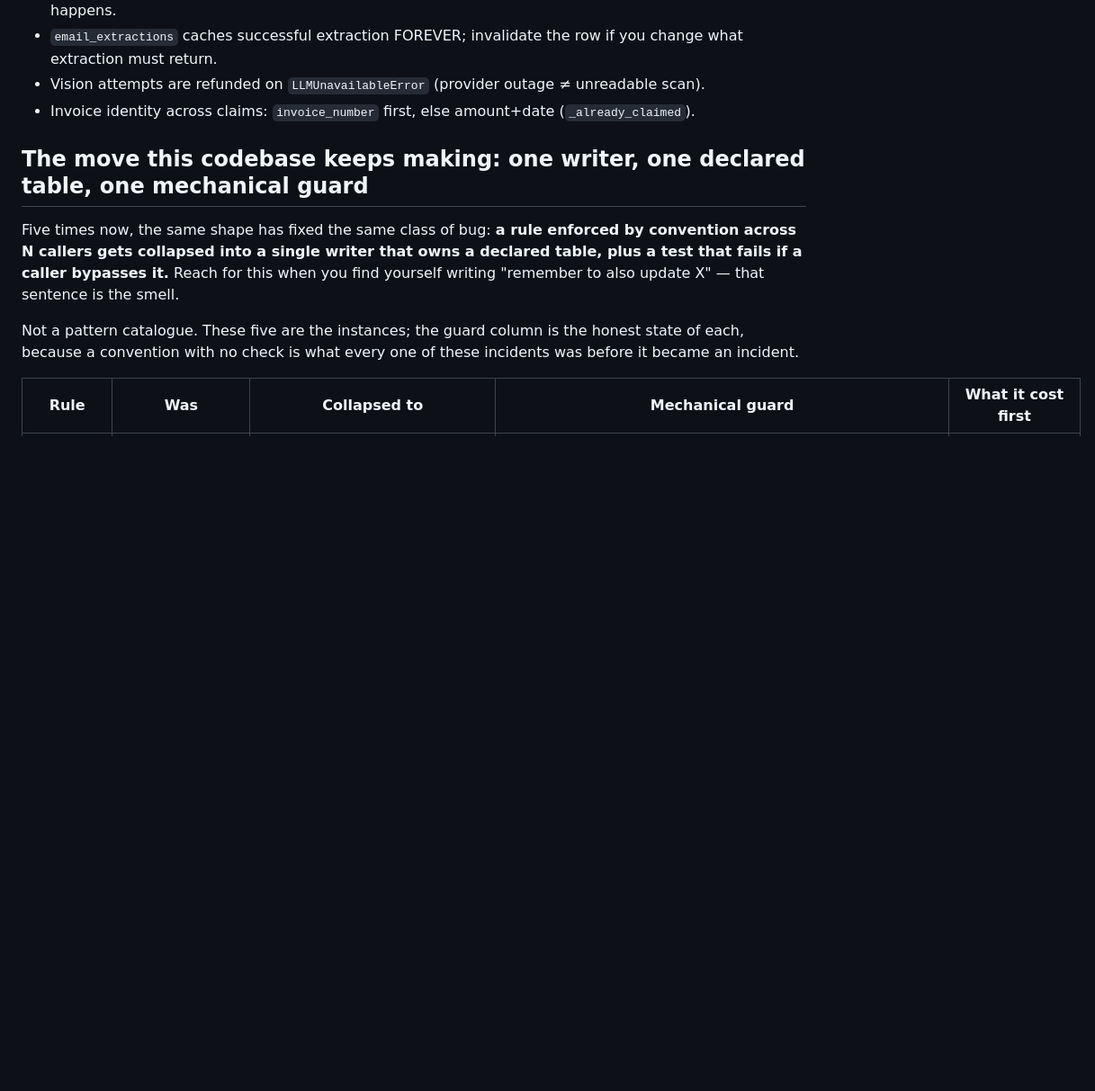
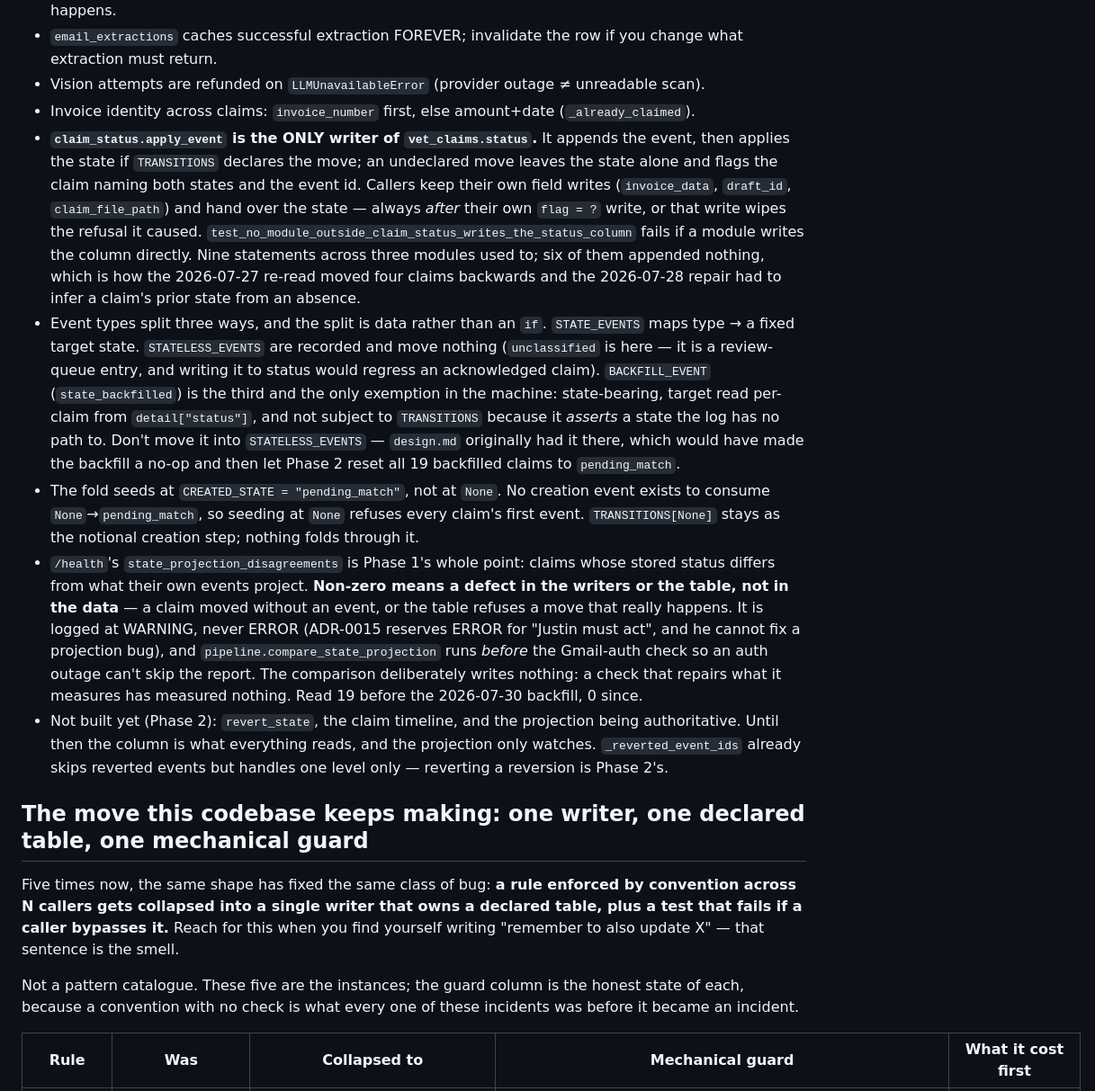
Before and after one commit to jagberg/Me.OpenClaw, a Markdown page: app/openclaw/CLAUDE.md, the part around the change. Shown at 90% size. GitHub-like rendering; blank space fills up the shorter version.

Commit message:
docs: record the state machine where it will actually be read
app/openclaw/CLAUDE.md and README.md now say that apply_event is the only
writer of vet_claims.status, where the transition table lives, how the
three event categories differ, why the fold seeds at pending_match rather
than None, and what a non-zero state_projection_disagreements means (a
defect in the writers or the table -- not in the data).

Deliberately scoped to what is shipped. Reversion, the timeline and the
projection having authority are named as NOT built, because this repo has
a recorded case of five documents asserting a rule the code did not
implement for about a day (ADR-0020 correction), and describing Phase 2
today would be the same mistake with a longer fuse.

Co-Authored-By: Claude Opus 5 <noreply@anthropic.com>
Claude-Session: https://claude.ai/code/session_01BtC3r7iK71kgc6ztZUSDFm

```diff
--- a/app/openclaw/CLAUDE.md
+++ b/app/openclaw/CLAUDE.md
@@ -62,6 +62,11 @@ Root rules live in the repo-root `CLAUDE.md` (hard rules, domain rules, working
 - `email_extractions` caches successful extraction FOREVER; invalidate the row if you change what extraction must return.
 - Vision attempts are refunded on `LLMUnavailableError` (provider outage ≠ unreadable scan).
 - Invoice identity across claims: `invoice_number` first, else amount+date (`_already_claimed`).
+- **`claim_status.apply_event` is the ONLY writer of `vet_claims.status`.** It appends the event, then applies the state if `TRANSITIONS` declares the move; an undeclared move leaves the state alone and flags the claim naming both states and the event id. Callers keep their own field writes (`invoice_data`, `draft_id`, `claim_file_path`) and hand over the state — always *after* their own `flag = ?` write, or that write wipes the refusal it caused. `test_no_module_outside_claim_status_writes_the_status_column` fails if a module writes the column directly. Nine statements across three modules used to; six of them appended nothing, which is how the 2026-07-27 re-read moved four claims backwards and the 2026-07-28 repair had to infer a claim's prior state from an absence.
+- Event types split three ways, and the split is data rather than an `if`. `STATE_EVENTS` maps type → a fixed target state. `STATELESS_EVENTS` are recorded and move nothing (`unclassified` is here — it is a review-queue entry, and writing it to status would regress an acknowledged claim). `BACKFILL_EVENT` (`state_backfilled`) is the third and the only exemption in the machine: state-bearing, target read per-claim from `detail["status"]`, and not subject to `TRANSITIONS` because it *asserts* a state the log has no path to. Don't move it into `STATELESS_EVENTS` — `design.md` originally had it there, which would have made the backfill a no-op and then let Phase 2 reset all 19 backfilled claims to `pending_match`.
+- The fold seeds at `CREATED_STATE = "pending_match"`, not at `None`. No creation event exists to consume `None`→`pending_match`, so seeding at `None` refuses every claim's first event. `TRANSITIONS[None]` stays as the notional creation step; nothing folds through it.
+- `/health`'s `state_projection_disagreements` is Phase 1's whole point: claims whose stored status differs from what their own events project. **Non-zero means a defect in the writers or the table, not in the data** — a claim moved without an event, or the table refuses a move that really happens. It is logged at WARNING, never ERROR (ADR-0015 reserves ERROR for "Justin must act", and he cannot fix a projection bug), and `pipeline.compare_state_projection` runs *before* the Gmail-auth check so an auth outage can't skip the report. The comparison deliberately writes nothing: a check that repairs what it measures has measured nothing. Read 19 before the 2026-07-30 backfill, 0 since.
+- Not built yet (Phase 2): `revert_state`, the claim timeline, and the projection being authoritative. Until then the column is what everything reads, and the projection only watches. `_reverted_event_ids` already skips reverted events but handles one level only — reverting a reversion is Phase 2's.
 
 ## The move this codebase keeps making: one writer, one declared table, one mechanical guard
 
```
Also changed, not shown: README.md (+2 -0 lines).
